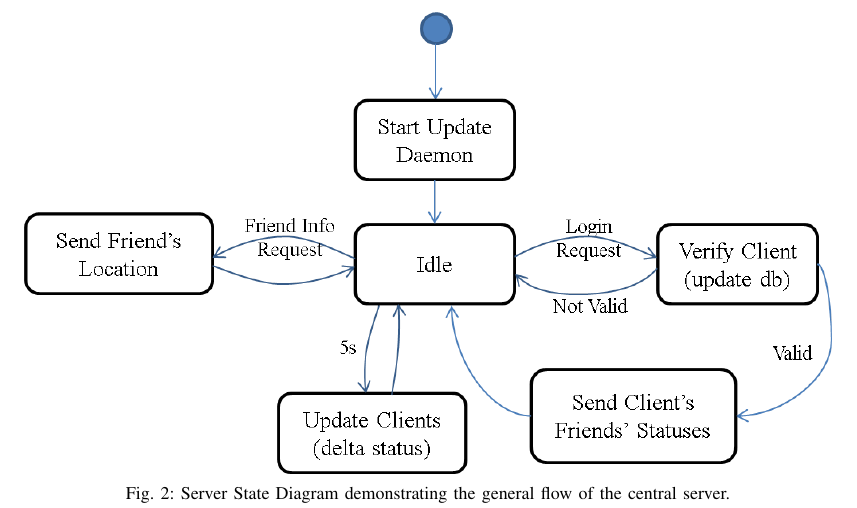
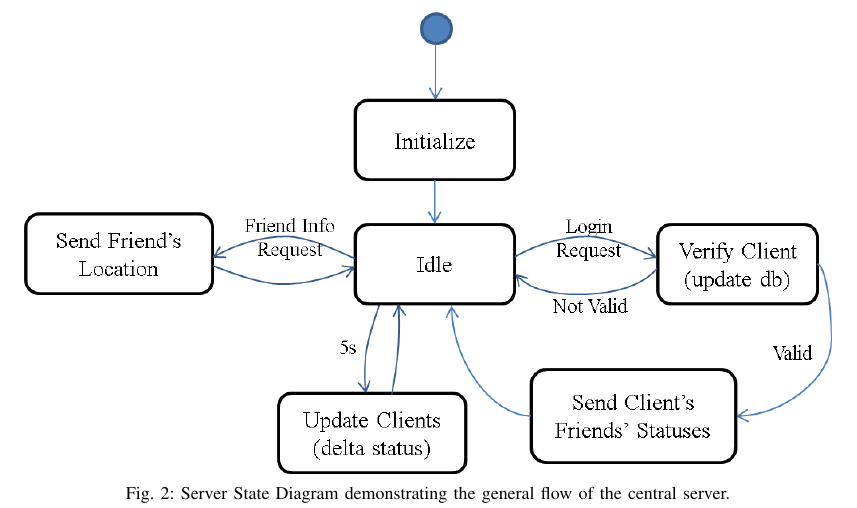
Before and after one commit to wraith9/AudioFiles, a LaTeX paper (Report/The_Report.tex, which reads Report/Server_spec_2.tex): part of page 3 of 9, cut so that both start at the same text. Compiled offline with pdfLaTeX.

Commit message:
fixed the images

```diff
--- a/Report/Server_spec_2.tex
+++ b/Report/Server_spec_2.tex
@@ -39,7 +39,7 @@ was implemented. A generalized state diagram is shown in Fig.~\ref{fig:server_di
 
 \begin{figure*}[!t]
    \centering
-      \includegraphics[width=0.8\textwidth]{pics/Server_StateDiagram}
+      \includegraphics[width=0.8\textwidth]{pics/Server_StateDiagram2}
    \caption{Server State Diagram demonstrating the general flow of the central server.}
 \label{fig:server_diag}
 \end{figure*}
```
Also changed, not shown: Report/pics/10mbs_jitter.PNG, Report/pics/9mbs_jitter.PNG, Report/pics/Client_StateDiagram.png, Report/pics/Server_StateDiagram.png, Report/pics/Server_StateDiagram2.png (added), Report/pics/no_traffic_jitter.PNG.
